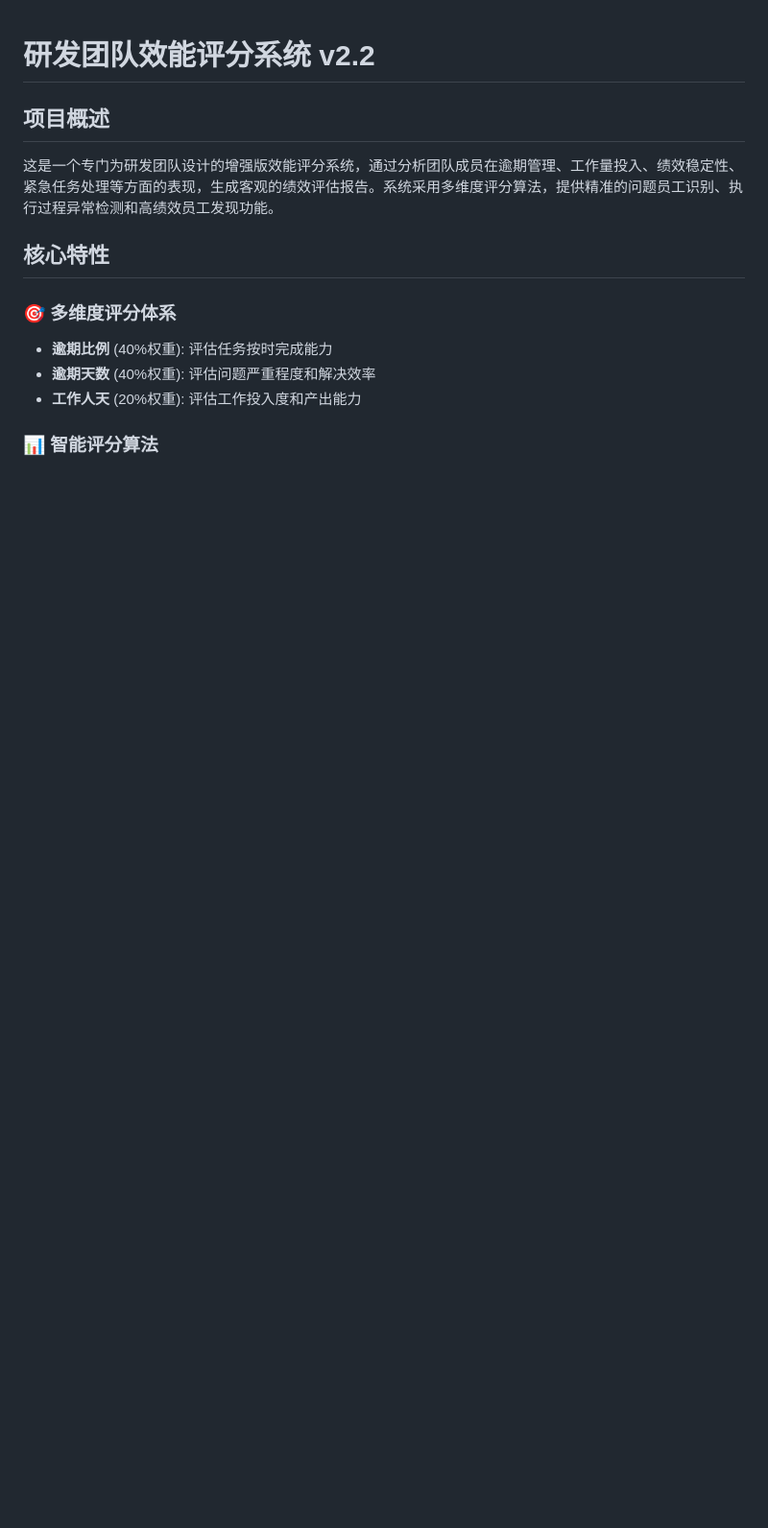
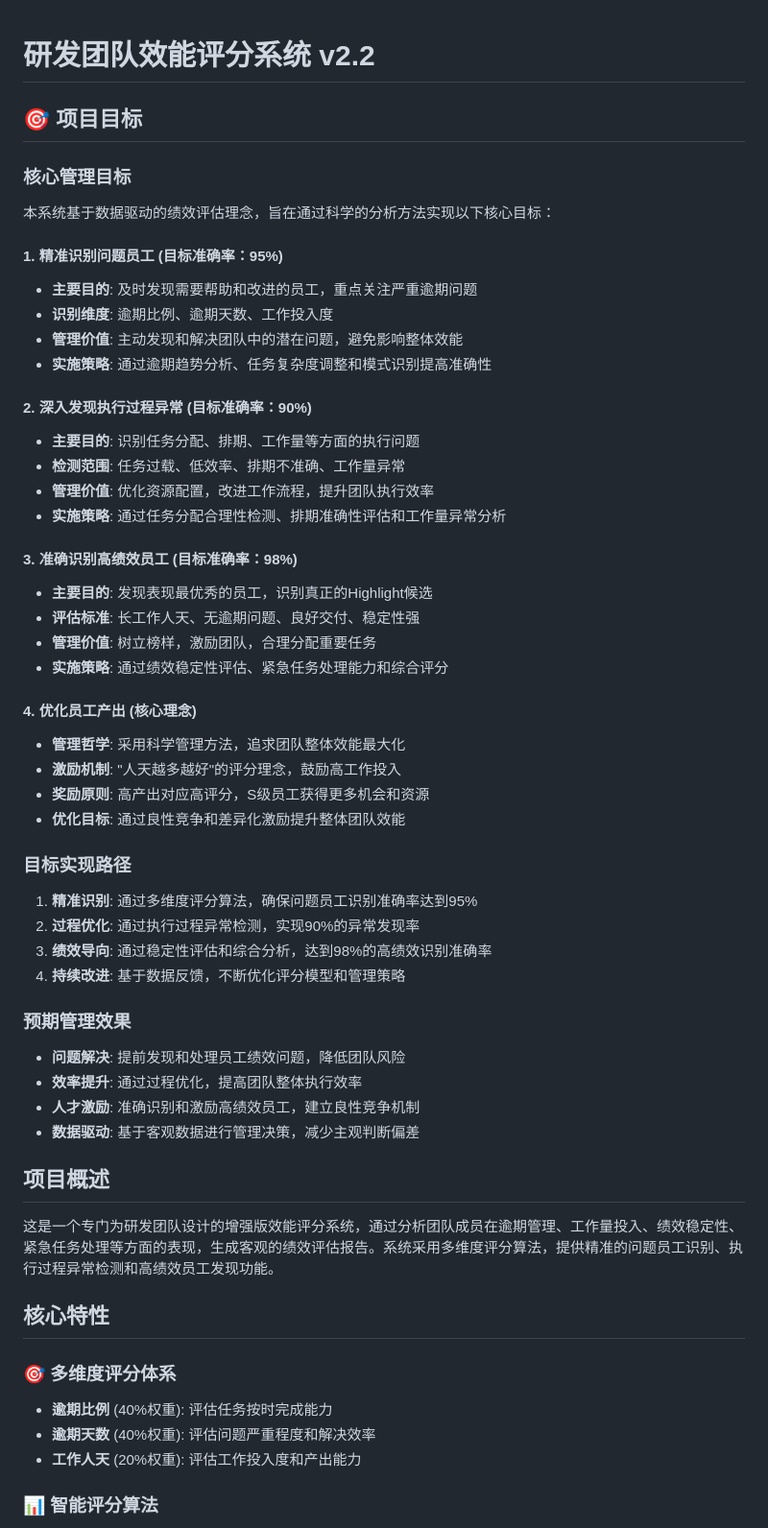
Before and after one commit to hoastyle/performance_evalution, a Markdown page: README.md, the part around one of its changes. Shown at 96% size. GitHub-like rendering; blank space fills up the shorter version.

```diff
--- a/README.md
+++ b/README.md
@@ -1,4 +1,48 @@
 # 研发团队效能评分系统 v2.2
+
+## 🎯 项目目标
+
+### 核心管理目标
+
+本系统基于数据驱动的绩效评估理念，旨在通过科学的分析方法实现以下核心目标：
+
+#### 1. 精准识别问题员工 (目标准确率：95%)
+- **主要目的**: 及时发现需要帮助和改进的员工，重点关注严重逾期问题
+- **识别维度**: 逾期比例、逾期天数、工作投入度
+- **管理价值**: 主动发现和解决团队中的潜在问题，避免影响整体效能
+- **实施策略**: 通过逾期趋势分析、任务复杂度调整和模式识别提高准确性
+
+#### 2. 深入发现执行过程异常 (目标准确率：90%)
+- **主要目的**: 识别任务分配、排期、工作量等方面的执行问题
+- **检测范围**: 任务过载、低效率、排期不准确、工作量异常
+- **管理价值**: 优化资源配置，改进工作流程，提升团队执行效率
+- **实施策略**: 通过任务分配合理性检测、排期准确性评估和工作量异常分析
+
+#### 3. 准确识别高绩效员工 (目标准确率：98%)
+- **主要目的**: 发现表现最优秀的员工，识别真正的Highlight候选
+- **评估标准**: 长工作人天、无逾期问题、良好交付、稳定性强
+- **管理价值**: 树立榜样，激励团队，合理分配重要任务
+- **实施策略**: 通过绩效稳定性评估、紧急任务处理能力和综合评分
+
+#### 4. 优化员工产出 (核心理念)
+- **管理哲学**: 采用科学管理方法，追求团队整体效能最大化
+- **激励机制**: "人天越多越好"的评分理念，鼓励高工作投入
+- **奖励原则**: 高产出对应高评分，S级员工获得更多机会和资源
+- **优化目标**: 通过良性竞争和差异化激励提升整体团队效能
+
+### 目标实现路径
+
+1. **精准识别**: 通过多维度评分算法，确保问题员工识别准确率达到95%
+2. **过程优化**: 通过执行过程异常检测，实现90%的异常发现率
+3. **绩效导向**: 通过稳定性评估和综合分析，达到98%的高绩效识别准确率
+4. **持续改进**: 基于数据反馈，不断优化评分模型和管理策略
+
+### 预期管理效果
+
+- **问题解决**: 提前发现和处理员工绩效问题，降低团队风险
+- **效率提升**: 通过过程优化，提高团队整体执行效率
+- **人才激励**: 准确识别和激励高绩效员工，建立良性竞争机制
+- **数据驱动**: 基于客观数据进行管理决策，减少主观判断偏差
 
 ## 项目概述
 
```
Also changed, not shown: other parts of README.md (+25 -18 lines).
